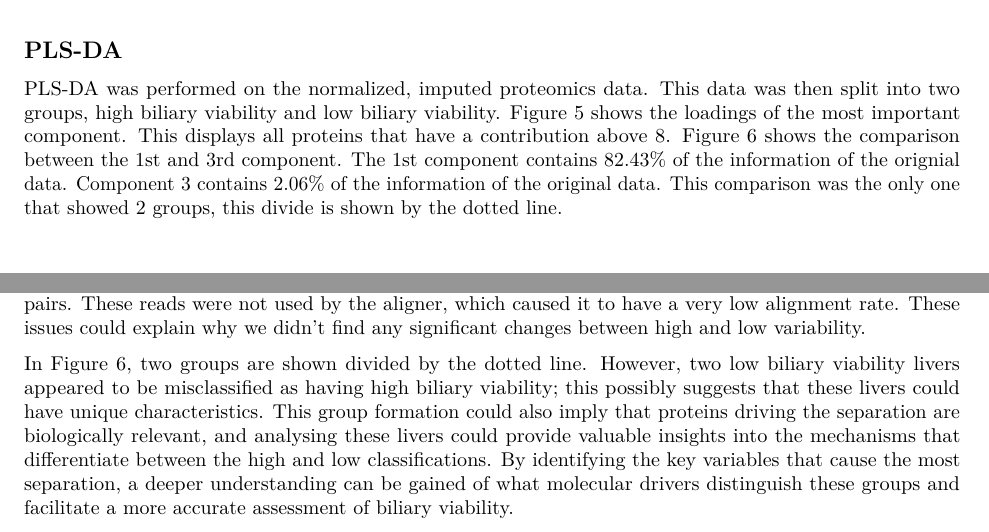
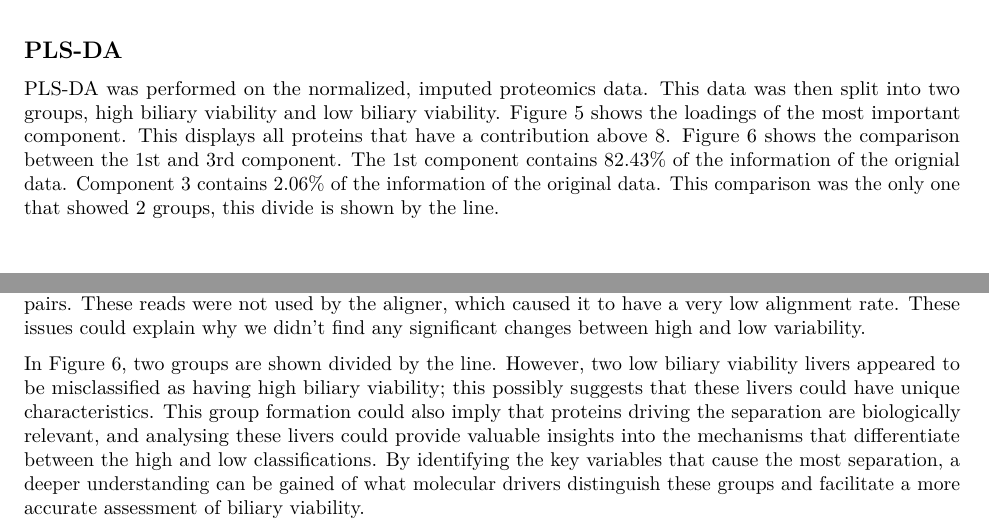
Before and after one commit to YamilaTimmer/omics-liver-transplant, an R Markdown document (research-paper/research paper.Rmd): two parts of pages 6 and 10 of 14, joined at a grey line, cut so that both start at the same text. Rendered offline with R 4.5, knitr and Pandoc, then LaTeX, with nearby package versions; some code elsewhere in the file could not run offline.

Commit message:
Changed dotted line to line

````diff
--- a/research-paper/research paper.Rmd
+++ b/research-paper/research paper.Rmd
@@ -98,7 +98,7 @@ knitr::include_graphics("img/pca150.png")
 
 ## PLS-DA
 
-PLS-DA was performed on the normalized, imputed proteomics data. This data was then split into two groups, high biliary viability and low biliary viability. Figure 5 shows the loadings of the most important component. This displays all proteins that have a contribution above 8. Figure 6 shows the comparison between the 1st and 3rd component. The 1st component contains 82.43% of the information of the orignial data. Component 3 contains 2.06% of the information of the original data. This comparison was the only one that showed 2 groups, this divide is shown by the dotted line.
+PLS-DA was performed on the normalized, imputed proteomics data. This data was then split into two groups, high biliary viability and low biliary viability. Figure 5 shows the loadings of the most important component. This displays all proteins that have a contribution above 8. Figure 6 shows the comparison between the 1st and 3rd component. The 1st component contains 82.43% of the information of the orignial data. Component 3 contains 2.06% of the information of the original data. This comparison was the only one that showed 2 groups, this divide is shown by the line.
 
 ```{r, fig.pos='H', fig.cap="Contribution of proteins to Component 1 in the PLS-DA model. The bar plot displays the loadings of the individual proteins on the first compnent. The proteins were filtered with a minimum of contribution above 8. This was done to show a clear overview of the most influential proteins.Proteins with larger absolute loadings are more influential in defining the variation captured by Component 1 and thus contribute significantly to the group separation observed in the PLS-DA score plot.", echo=FALSE, out.width="75%"}
 knitr::include_graphics("img/weights_comp_1.png")
@@ -135,7 +135,7 @@ Some of our findings of our DEA and PLS-DA overlap with what @thorne2023bile hav
 
 The DEA analysis on the transcriptomics data showed no significant differences between the high and low biliary viability. This could be due to issues with the used data. We were able to download the RNA data in 2 different file formats: paired FASTQ files and BAM files. It appeared, after running feature counts on the BAM files, that these were not aligned to a reference genome. This was very unusual, BAM-files are supposed to be mapped to a reference genome. So, the FASTQ files were used to extract the counts. A new issue showed up, the alignment rate of these FASTQ files was very low (30%). Checking the quality revealed that, at random, either the reverse or forward file for every sample contained reads with a length of 6 base pairs. These reads were not used by the aligner, which caused it to have a very low alignment rate. These issues could explain why we didn’t find any significant changes between high and low variability.
 
-In Figure 6, two groups are shown divided by the dotted line. However, two low biliary viability livers appeared to be misclassified as having high biliary viability; this possibly suggests that these livers could have unique characteristics. This group formation could also imply that proteins driving the separation are biologically relevant, and analysing these livers could provide valuable insights into the mechanisms that differentiate between the high and low classifications. By identifying the key variables that cause the most separation, a deeper understanding can be gained of what molecular drivers distinguish these groups and facilitate a more accurate assessment of biliary viability.
+In Figure 6, two groups are shown divided by the line. However, two low biliary viability livers appeared to be misclassified as having high biliary viability; this possibly suggests that these livers could have unique characteristics. This group formation could also imply that proteins driving the separation are biologically relevant, and analysing these livers could provide valuable insights into the mechanisms that differentiate between the high and low classifications. By identifying the key variables that cause the most separation, a deeper understanding can be gained of what molecular drivers distinguish these groups and facilitate a more accurate assessment of biliary viability.
 
 MinDet was chosen as the imputation method as it is a deterministic minimal value approach, meaning all missing values are replaced with the lowest observed value per sample. This method was chosen as it ensures reproducibility because it is not a stochastic method and it is also fitting for our data, which is left-censored with many missing not-at-random (MNAR) values. MNAR values are missing values that are caused by low peptide intensity signals, meaning the intensities are below the instrumental detection limit (@shi2025imputation). However, the data also, to a lesser extent, contains missing completely at random (MCAR) values, which occur independently of peptide abundance. MAR values can occur at any intensity, unlike MNAR values and thus imputing these values using the lowest found value is not optimal. However, as there were a lot more MNAR values, it was still decided to use MinDet. Still, it should be noted that this imputation method can skew results to the left, towards lower values, which can affect outcomes. The principal component analyses revealed no clear seperation between low and high billiary viability. This could be a result of the chosen imputation method, which could have caused a lower variance between the high and low billiary viability samples.
 
````
